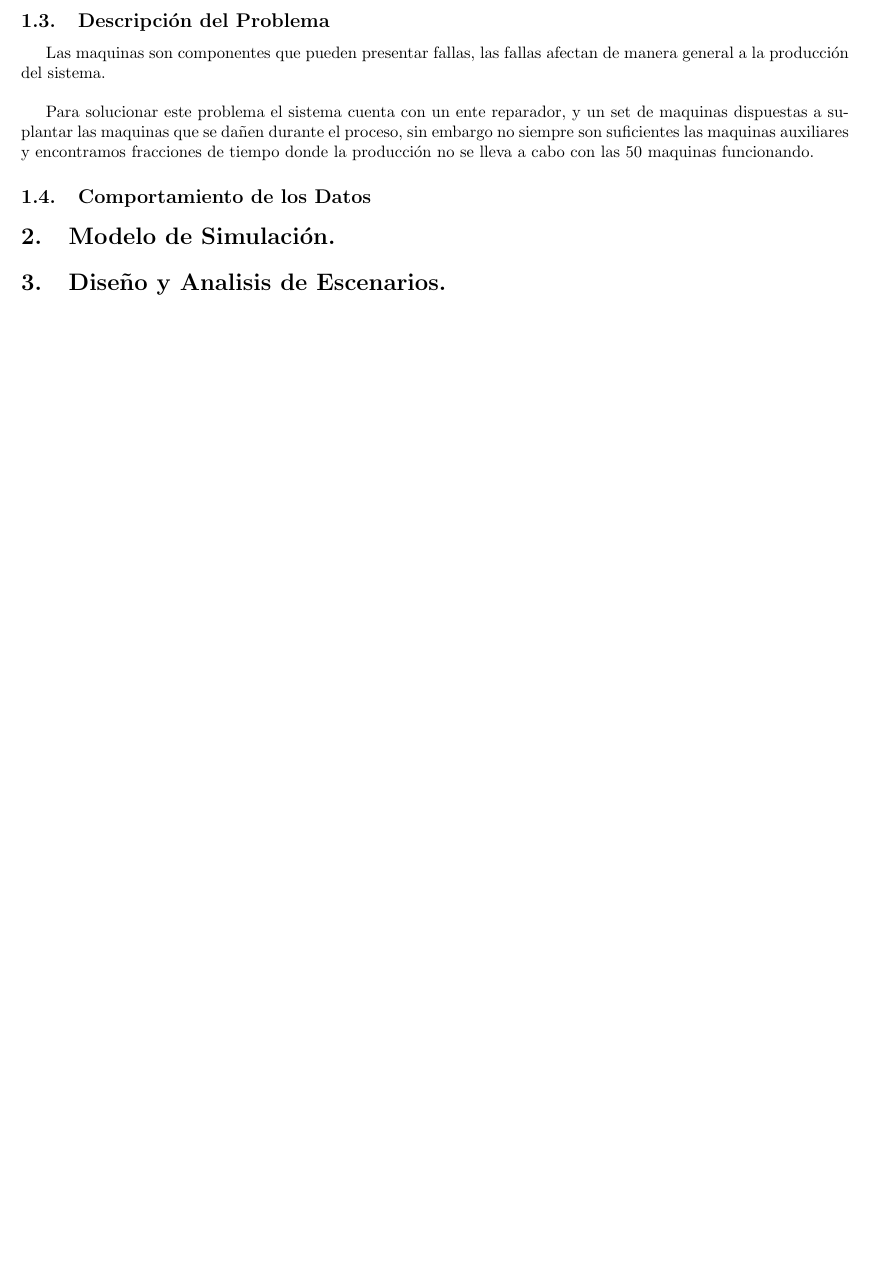
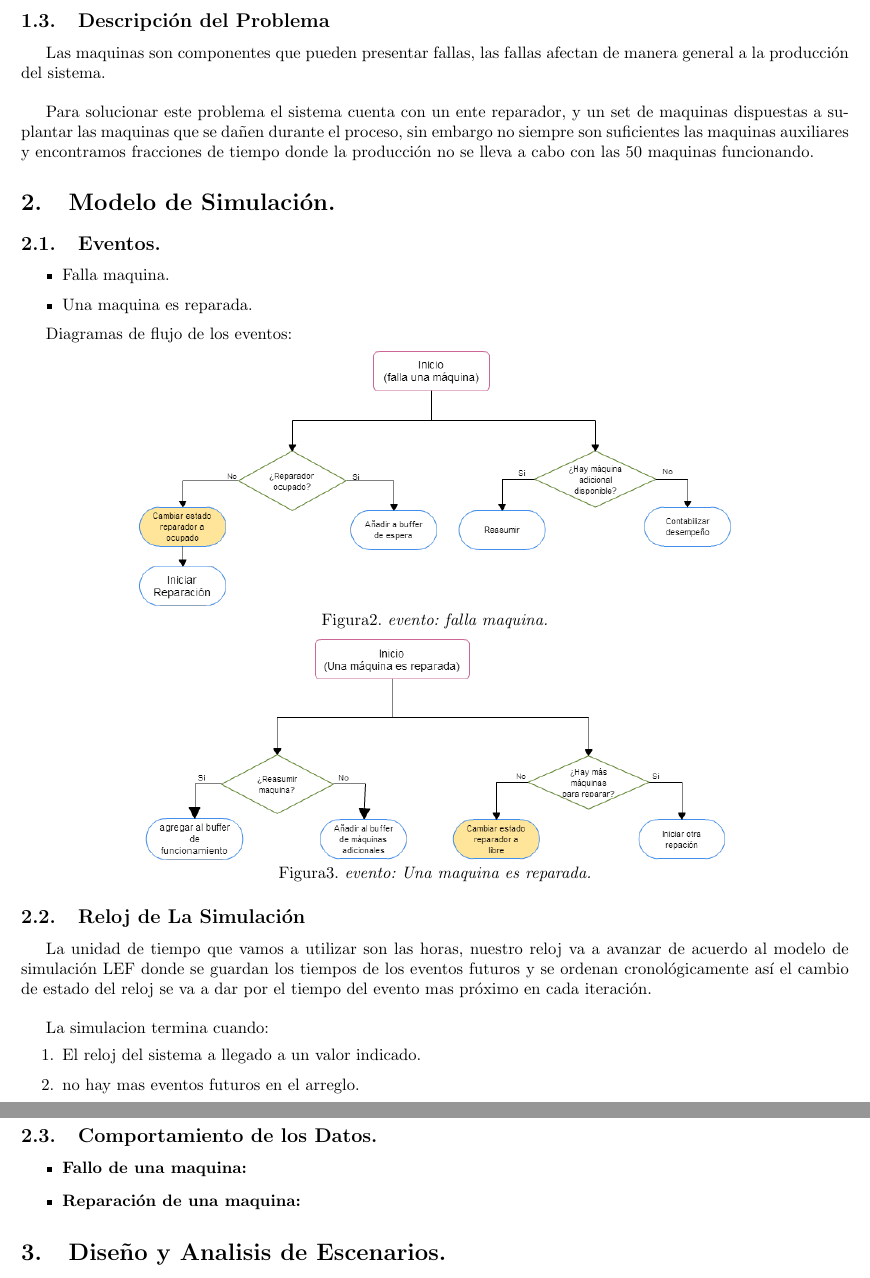
Before and after one commit to themonki/simulacion, a LaTeX document (informe/InfoSimula.tex): part of page 2 of 2 before the commit and two parts of pages 2 and 3 of 3 after it, the two joined at a grey line, cut so that both start at the same text, the shorter picture padded with empty space. Compiled offline with pdfLaTeX.

Commit message:
archivo tex

```diff
--- a/informe/InfoSimula.tex
+++ b/informe/InfoSimula.tex
@@ -101,15 +101,60 @@ Las maquinas son componentes que pueden presentar fallas, las fallas afectan de
 Para solucionar este problema el sistema cuenta con un ente reparador, y un set de maquinas dispuestas a suplantar las maquinas que se dañen durante el proceso, sin embargo no siempre son suficientes las maquinas auxiliares y encontramos fracciones de tiempo donde la producción no se lleva a cabo con las 50 maquinas funcionando.
 
 
-\subsection{Comportamiento de los Datos}
-
 
 
 \section{Modelo de Simulación.}
 
+\subsection{Eventos.}
+
+\begin{itemize}
+\item Falla maquina.
+\item Una maquina es reparada.
+\end{itemize}
+
+Diagramas de flujo de los eventos:
+\begin{center}
+
+\includegraphics[scale=0.47]{fallaMaquina.png}
+
+Figura2. \emph{evento: falla maquina.}
+\end{center}
+\begin{center}
+
+\includegraphics[scale=0.47]{reparar.png}
+
+Figura3. \emph{evento: Una maquina es reparada.}
+\end{center}
+
+
+
+\subsection{Reloj de La Simulación}
+
+La unidad de tiempo que vamos a utilizar son las horas, nuestro reloj va a avanzar de acuerdo al modelo de simulación LEF donde se guardan los tiempos de los eventos futuros y se ordenan cronológicamente así el cambio de estado del reloj  se va a dar por el tiempo del evento mas próximo en cada iteración.\\
+
+La simulacion termina cuando:
+\begin{enumerate}
+\item El reloj del sistema a llegado a un valor indicado.
+\item no hay mas eventos futuros en el arreglo.
+\end{enumerate}
+
+\subsection{Comportamiento de los Datos.}
+
+\begin{itemize}
+\item \textbf{Fallo de una maquina:}
+\item \textbf{Reparación de una maquina:}
+
+\end{itemize}
+
+
+
 \section{Diseño y Analisis de Escenarios.}
 
+
 \section{Implementación del Modelo.}
+
+
+
 
 \section{Conclusiones.}
 
```
Also changed, not shown: informe/InfoSimula.pdf, informe/fallaMaquina.png (added), informe/reparar.png (added), 3 other files.
